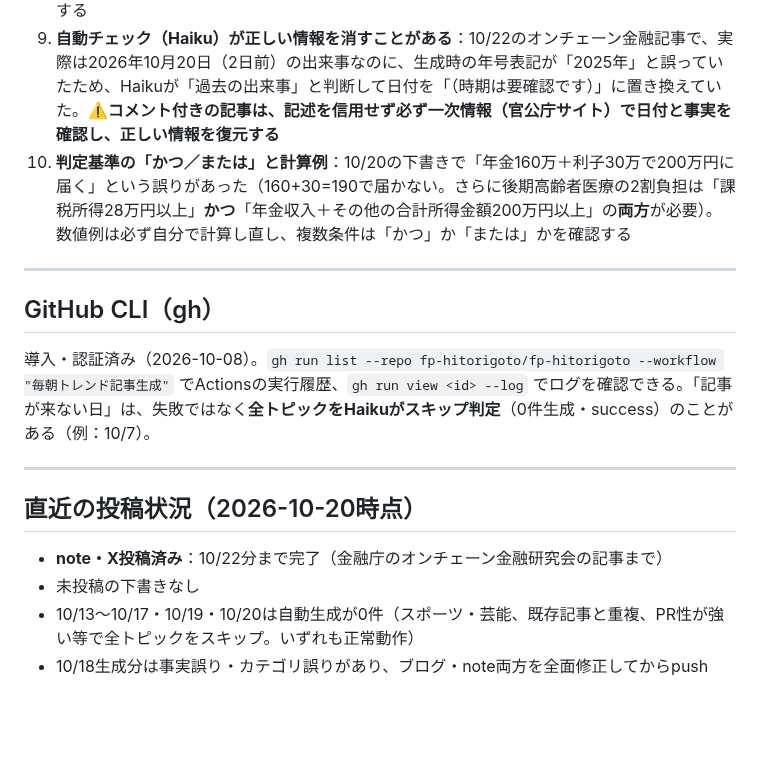
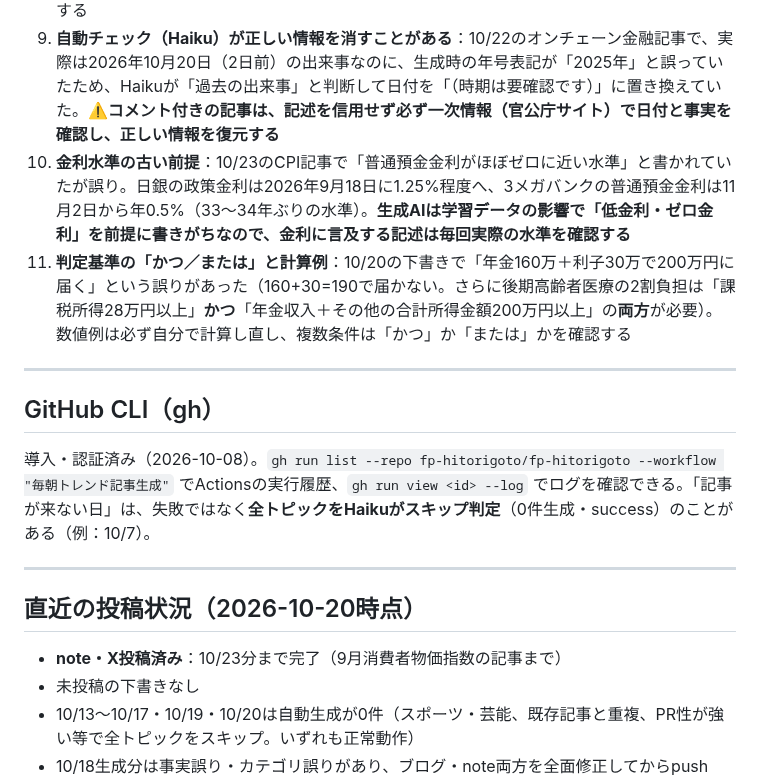
Before and after one commit to fp-hitorigoto/fp-hitorigoto, a Markdown page: docs/session_log_blog_note.md, the part around one of its changes. Rendered like a GitHub page; blank space fills up the shorter version.

Commit message:
docs: 引き継ぎログを第9版に更新（金利水準の古い前提をチェック項目に追加）
Co-Authored-By: Claude Opus 5 <noreply@anthropic.com>

```diff
--- a/docs/session_log_blog_note.md
+++ b/docs/session_log_blog_note.md
@@ -97,7 +97,8 @@
 7. **報道ごとに数字が違う**：同じ給付金でも日経「約5%」・共同通信「税抜売上高の5.4%」と差がある。片方だけ断定せず、出典を添えて併記する
 8. **記事内の「◯◯年時点」のズレ**：10/18の記事は2026年の報道なのに「2025年時点での検討段階」と書かれていた。年号チェックの自動コメントが付かないケースもあるので目視で確認する
 9. **自動チェック（Haiku）が正しい情報を消すことがある**：10/22のオンチェーン金融記事で、実際は2026年10月20日（2日前）の出来事なのに、生成時の年号表記が「2025年」と誤っていたため、Haikuが「過去の出来事」と判断して日付を「（時期は要確認です）」に置き換えていた。**⚠️コメント付きの記事は、記述を信用せず必ず一次情報（官公庁サイト）で日付と事実を確認し、正しい情報を復元する**
-10. **判定基準の「かつ／または」と計算例**：10/20の下書きで「年金160万＋利子30万で200万円に届く」という誤りがあった（160+30=190で届かない。さらに後期高齢者医療の2割負担は「課税所得28万円以上」**かつ**「年金収入＋その他の合計所得金額200万円以上」の**両方**が必要）。数値例は必ず自分で計算し直し、複数条件は「かつ」か「または」かを確認する
+10. **金利水準の古い前提**：10/23のCPI記事で「普通預金金利がほぼゼロに近い水準」と書かれていたが誤り。日銀の政策金利は2026年9月18日に1.25%程度へ、3メガバンクの普通預金金利は11月2日から年0.5%（33〜34年ぶりの水準）。**生成AIは学習データの影響で「低金利・ゼロ金利」を前提に書きがちなので、金利に言及する記述は毎回実際の水準を確認する**
+11. **判定基準の「かつ／または」と計算例**：10/20の下書きで「年金160万＋利子30万で200万円に届く」という誤りがあった（160+30=190で届かない。さらに後期高齢者医療の2割負担は「課税所得28万円以上」**かつ**「年金収入＋その他の合計所得金額200万円以上」の**両方**が必要）。数値例は必ず自分で計算し直し、複数条件は「かつ」か「または」かを確認する
 
 ---
 
@@ -109,7 +110,7 @@
 
 ## 直近の投稿状況（2026-10-20時点）
 
-- **note・X投稿済み**：10/22分まで完了（金融庁のオンチェーン金融研究会の記事まで）
+- **note・X投稿済み**：10/23分まで完了（9月消費者物価指数の記事まで）
 - 未投稿の下書きなし
 - 10/13〜10/17・10/19・10/20は自動生成が0件（スポーツ・芸能、既存記事と重複、PR性が強い等で全トピックをスキップ。いずれも正常動作）
 - 10/18生成分は事実誤り・カテゴリ誤りがあり、ブログ・note両方を全面修正してからpush（コミット `3f4178d`）
```
Also changed, not shown: other parts of docs/session_log_blog_note.md (+1 -1 lines).
